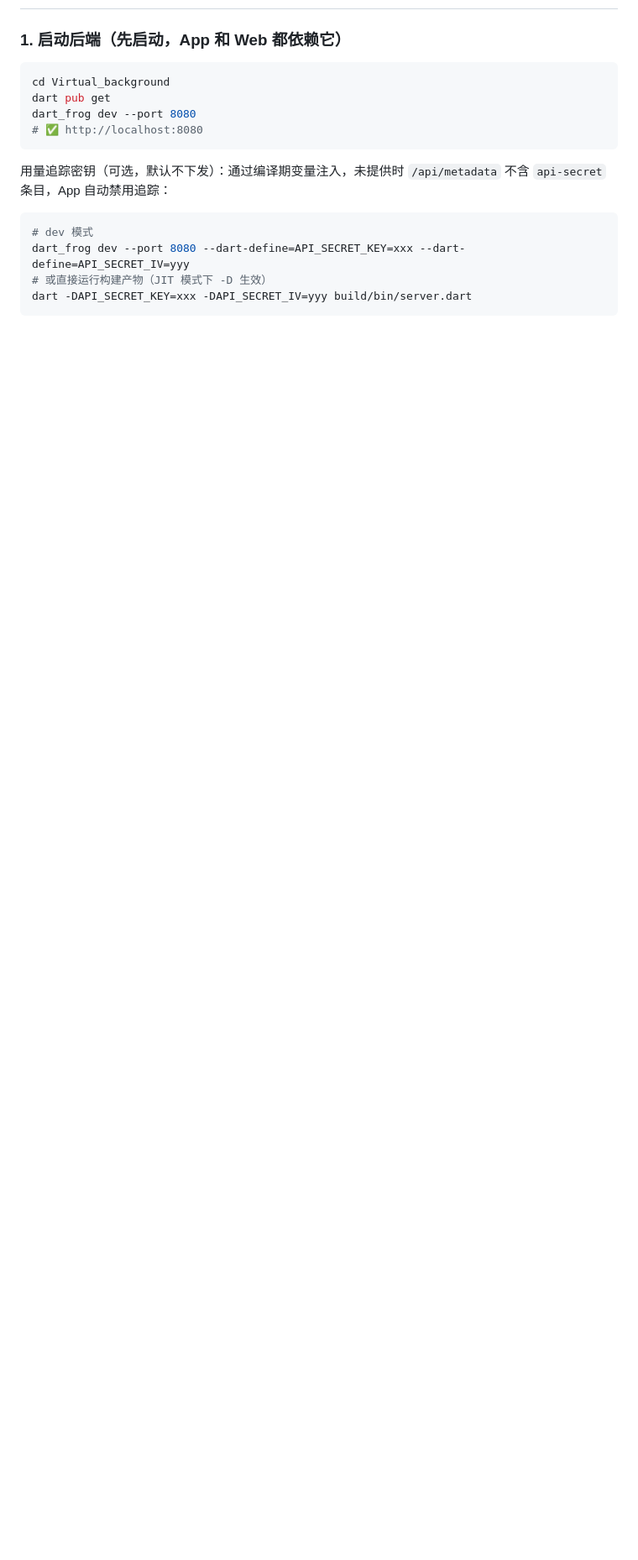
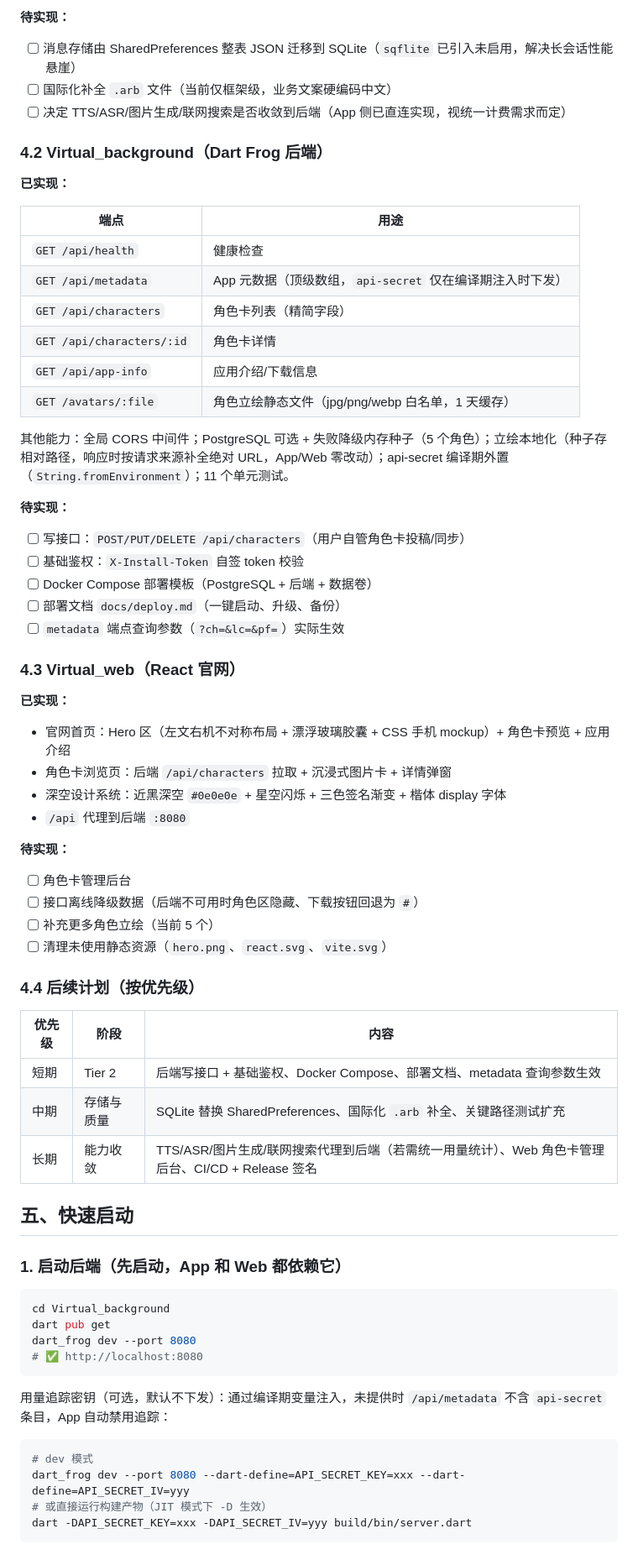
Before and after one commit to literature95/Virtual, a Markdown page: README.md, the part around one of its changes. Shown at 84% size. Drawn GitHub-style; blank space fills up the shorter version.

```diff
--- a/README.md
+++ b/README.md
@@ -36,3 +129,57 @@ d:\Documents\Desktop\Virtual\
+**待实现：**
+
+- [ ] 消息存储由 SharedPreferences 整表 JSON 迁移到 SQLite（`sqflite` 已引入未启用，解决长会话性能悬崖）
+- [ ] 国际化补全 `.arb` 文件（当前仅框架级，业务文案硬编码中文）
+- [ ] 决定 TTS/ASR/图片生成/联网搜索是否收敛到后端（App 侧已直连实现，视统一计费需求而定）
+
+### 4.2 Virtual_background（Dart Frog 后端）
+
+**已实现：**
+
+| 端点 | 用途 |
+|---|---|
+| `GET /api/health` | 健康检查 |
+| `GET /api/metadata` | App 元数据（顶级数组，`api-secret` 仅在编译期注入时下发） |
+| `GET /api/characters` | 角色卡列表（精简字段） |
+| `GET /api/characters/:id` | 角色卡详情 |
+| `GET /api/app-info` | 应用介绍/下载信息 |
+| `GET /avatars/:file` | 角色立绘静态文件（jpg/png/webp 白名单，1 天缓存） |
+
+其他能力：全局 CORS 中间件；PostgreSQL 可选 + 失败降级内存种子（5 个角色）；立绘本地化（种子存相对路径，响应时按请求来源补全绝对 URL，App/Web 零改动）；api-secret 编译期外置（`String.fromEnvironment`）；11 个单元测试。
+
+**待实现：**
+
+- [ ] 写接口：`POST/PUT/DELETE /api/characters`（用户自管角色卡投稿/同步）
+- [ ] 基础鉴权：`X-Install-Token` 自签 token 校验
+- [ ] Docker Compose 部署模板（PostgreSQL + 后端 + 数据卷）
+- [ ] 部署文档 `docs/deploy.md`（一键启动、升级、备份）
+- [ ] `metadata` 端点查询参数（`?ch=&lc=&pf=`）实际生效
+
+### 4.3 Virtual_web（React 官网）
+
+**已实现：**
+
+- 官网首页：Hero 区（左文右机不对称布局 + 漂浮玻璃胶囊 + CSS 手机 mockup）+ 角色卡预览 + 应用介绍
+- 角色卡浏览页：后端 `/api/characters` 拉取 + 沉浸式图片卡 + 详情弹窗
+- 深空设计系统：近黑深空 `#0e0e0e` + 星空闪烁 + 三色签名渐变 + 楷体 display 字体
+- `/api` 代理到后端 `:8080`
+
+**待实现：**
+
+- [ ] 角色卡管理后台
+- [ ] 接口离线降级数据（后端不可用时角色区隐藏、下载按钮回退为 `#`）
+- [ ] 补充更多角色立绘（当前 5 个）
+- [ ] 清理未使用静态资源（`hero.png`、`react.svg`、`vite.svg`）
+
+### 4.4 后续计划（按优先级）
+
+| 优先级 | 阶段 | 内容 |
+|---|---|---|
+| 短期 | Tier 2 | 后端写接口 + 基础鉴权、Docker Compose、部署文档、metadata 查询参数生效 |
+| 中期 | 存储与质量 | SQLite 替换 SharedPreferences、国际化 `.arb` 补全、关键路径测试扩充 |
+| 长期 | 能力收敛 | TTS/ASR/图片生成/联网搜索代理到后端（若需统一用量统计）、Web 角色卡管理后台、CI/CD + Release 签名 |
+
+## 五、快速启动
 
 ### 1. 启动后端（先启动，App 和 Web 都依赖它）
 
```
Also changed, not shown: other parts of README.md (+119 -131 lines).
